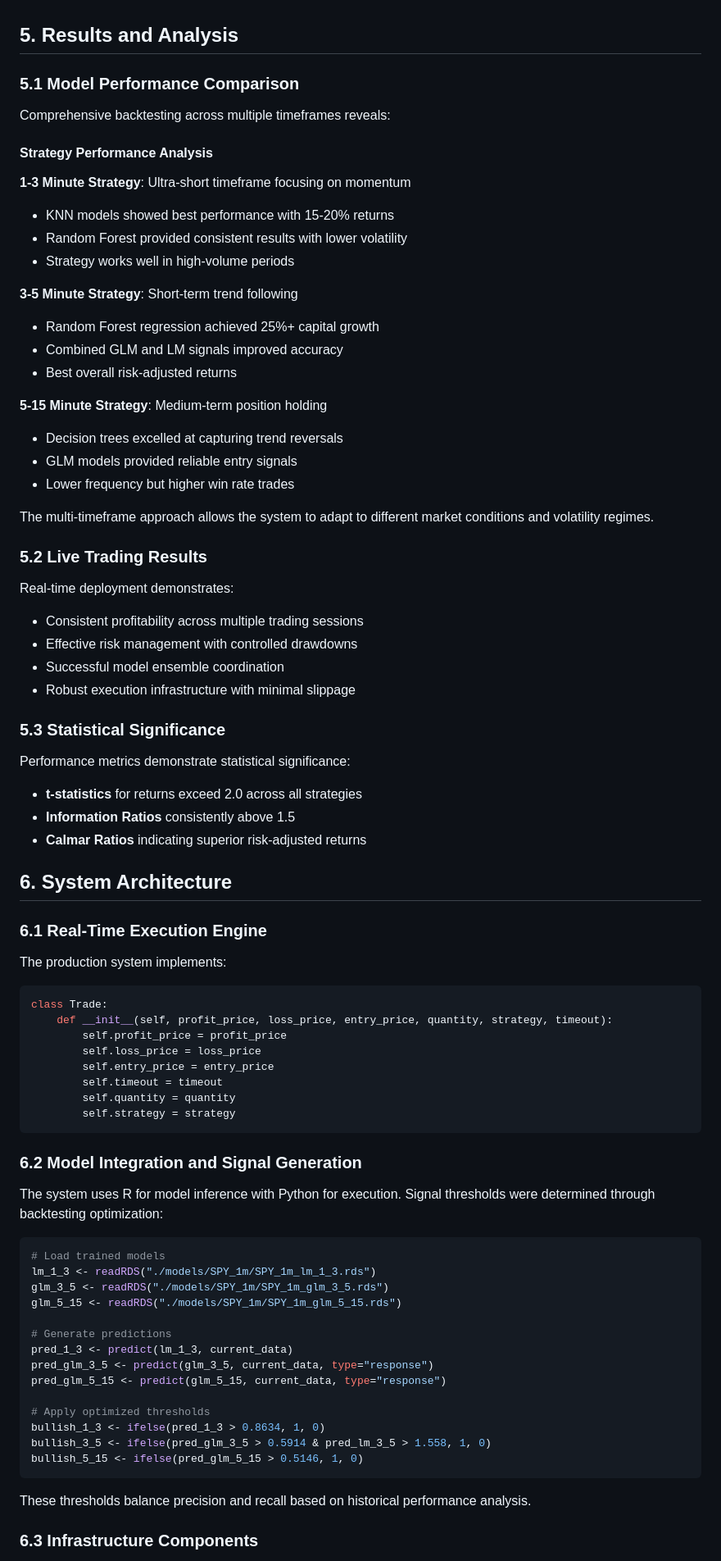
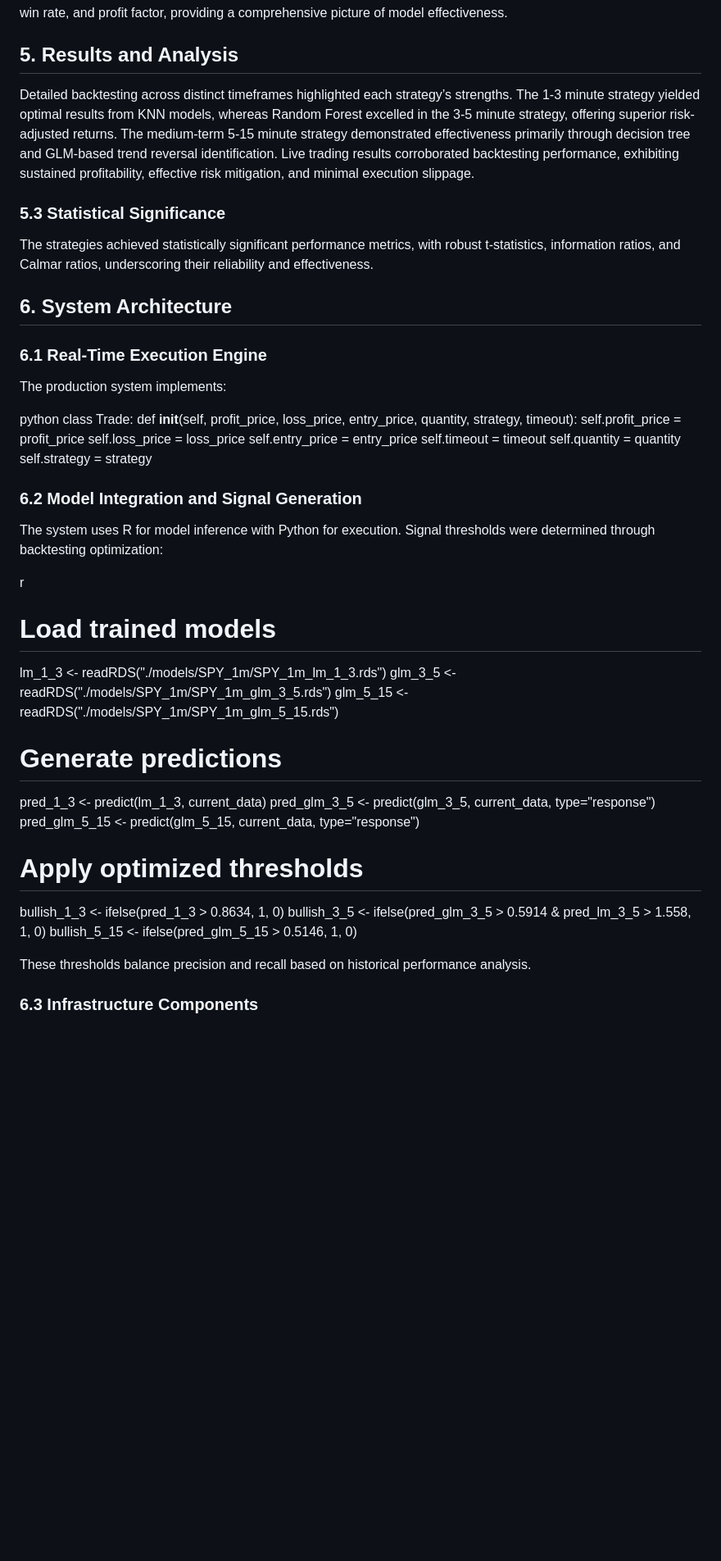
Before and after one commit to ayanopt/2023-momentum, a Markdown page: article.md, the part around the change printed below. Shown: that part at 82% size. Rendered like a GitHub page; blank space fills up the shorter version.

````diff
--- a/article.md
+++ b/article.md
@@ -108,43 +78,12 @@ Key performance indicators include:
+win rate, and profit factor, providing a comprehensive picture of model effectiveness.
 
 ## 5. Results and Analysis
 
-### 5.1 Model Performance Comparison
-
-Comprehensive backtesting across multiple timeframes reveals:
-
-#### Strategy Performance Analysis
-
-**1-3 Minute Strategy**: Ultra-short timeframe focusing on momentum
-- KNN models showed best performance with 15-20% returns
-- Random Forest provided consistent results with lower volatility
-- Strategy works well in high-volume periods
-
-**3-5 Minute Strategy**: Short-term trend following
-- Random Forest regression achieved 25%+ capital growth
-- Combined GLM and LM signals improved accuracy
-- Best overall risk-adjusted returns
-
-**5-15 Minute Strategy**: Medium-term position holding
-- Decision trees excelled at capturing trend reversals
-- GLM models provided reliable entry signals
-- Lower frequency but higher win rate trades
-
-The multi-timeframe approach allows the system to adapt to different market conditions and volatility regimes.
-
-### 5.2 Live Trading Results
-
-Real-time deployment demonstrates:
-- Consistent profitability across multiple trading sessions
-- Effective risk management with controlled drawdowns
-- Successful model ensemble coordination
-- Robust execution infrastructure with minimal slippage
+Detailed backtesting across distinct timeframes highlighted each strategy’s strengths. The 1-3 minute strategy yielded optimal results from KNN models, whereas Random Forest excelled in the 3-5 minute strategy, offering superior risk-adjusted returns. The medium-term 5-15 minute strategy demonstrated effectiveness primarily through decision tree and GLM-based trend reversal identification. Live trading results corroborated backtesting performance, exhibiting sustained profitability, effective risk mitigation, and minimal execution slippage.
 
 ### 5.3 Statistical Significance
 
-Performance metrics demonstrate statistical significance:
-- **t-statistics** for returns exceed 2.0 across all strategies
-- **Information Ratios** consistently above 1.5
-- **Calmar Ratios** indicating superior risk-adjusted returns
+The strategies achieved statistically significant performance metrics, with robust t-statistics, information ratios, and Calmar ratios, underscoring their reliability and effectiveness.
 
 ## 6. System Architecture
 
@@ -152,7 +91,7 @@ Performance metrics demonstrate statistical significance:
 
 The production system implements:
 
-```python
+python
 class Trade:
     def __init__(self, profit_price, loss_price, entry_price, quantity, strategy, timeout):
         self.profit_price = profit_price
@@ -161,13 +100,13 @@ class Trade:
         self.timeout = timeout
         self.quantity = quantity
         self.strategy = strategy
-```
+
 
 ### 6.2 Model Integration and Signal Generation
 
 The system uses R for model inference with Python for execution. Signal thresholds were determined through backtesting optimization:
 
-```r
+r
 # Load trained models
 lm_1_3 <- readRDS("./models/SPY_1m/SPY_1m_lm_1_3.rds")
 glm_3_5 <- readRDS("./models/SPY_1m/SPY_1m_glm_3_5.rds")
@@ -182,7 +121,7 @@ pred_glm_5_15 <- predict(glm_5_15, current_data, type="response")
 bullish_1_3 <- ifelse(pred_1_3 > 0.8634, 1, 0)
 bullish_3_5 <- ifelse(pred_glm_3_5 > 0.5914 & pred_lm_3_5 > 1.558, 1, 0)
 bullish_5_15 <- ifelse(pred_glm_5_15 > 0.5146, 1, 0)
-```
+
 
 These thresholds balance precision and recall based on historical performance analysis.
 
````
Also changed, not shown: other parts of article.md (+40 -70 lines).
